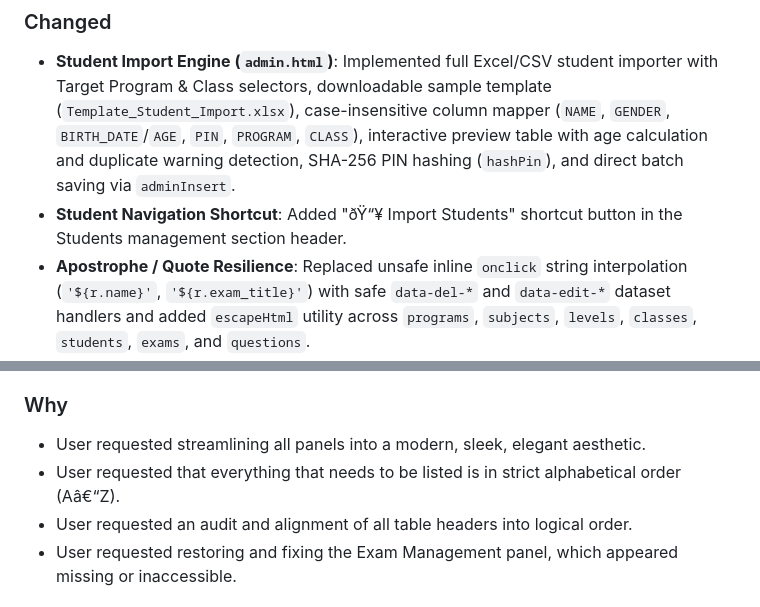
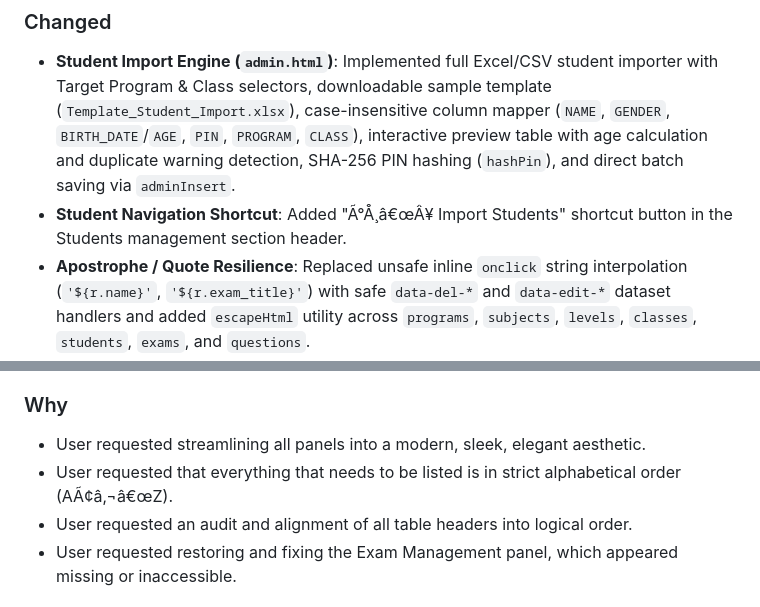
Before and after one commit to tutortampan/Top-English-Class, a Markdown page: docs/CHANGELOG.md, 2 parts joined by grey strips. Drawn GitHub-style.

```diff
--- a/docs/CHANGELOG.md
+++ b/docs/CHANGELOG.md
@@ -829,5 +848,5 @@
 
 ### Changed
 - **Student Import Engine (`admin.html`)**: Implemented full Excel/CSV student importer with Target Program & Class selectors, downloadable sample template (`Template_Student_Import.xlsx`), case-insensitive column mapper (`NAME`, `GENDER`, `BIRTH_DATE`/`AGE`, `PIN`, `PROGRAM`, `CLASS`), interactive preview table with age calculation and duplicate warning detection, SHA-256 PIN hashing (`hashPin`), and direct batch saving via `adminInsert`.
-- **Student Navigation Shortcut**: Added "ðŸ“¥ Import Students" shortcut button in the Students management section header.
+- **Student Navigation Shortcut**: Added "Ã°Å¸â€œÂ¥ Import Students" shortcut button in the Students management section header.
 - **Apostrophe / Quote Resilience**: Replaced unsafe inline `onclick` string interpolation (`'${r.name}'`, `'${r.exam_title}'`) with safe `data-del-*` and `data-edit-*` dataset handlers and added `escapeHtml` utility across `programs`, `subjects`, `levels`, `classes`, `students`, `exams`, and `questions`.
@@ -900,7 +919,7 @@
 
 ### Why
 - User requested streamlining all panels into a modern, sleek, elegant aesthetic.
-- User requested that everything that needs to be listed is in strict alphabetical order (Aâ€“Z).
+- User requested that everything that needs to be listed is in strict alphabetical order (AÃ¢â‚¬â€œZ).
 - User requested an audit and alignment of all table headers into logical order.
 - User requested restoring and fixing the Exam Management panel, which appeared missing or inaccessible.
 
```
Also changed, not shown: other parts of docs/CHANGELOG.md (+83 -64 lines), docs/SESSION_LOG.md (+11 -0 lines).
